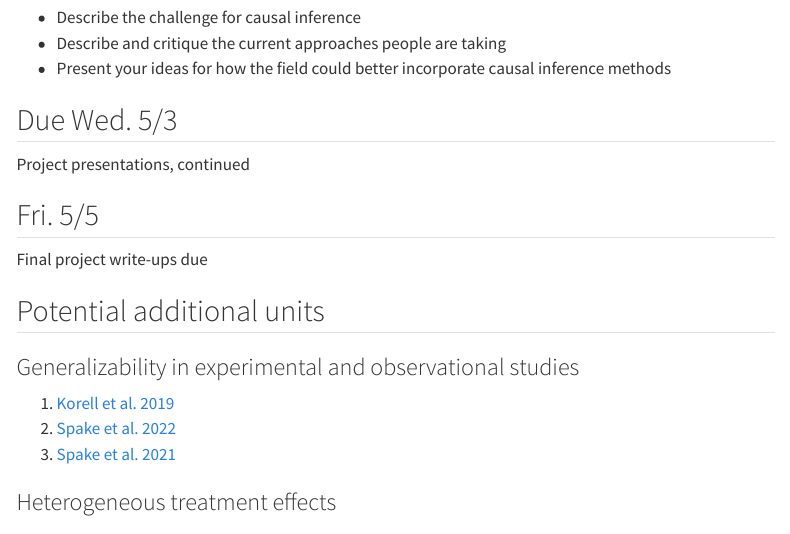
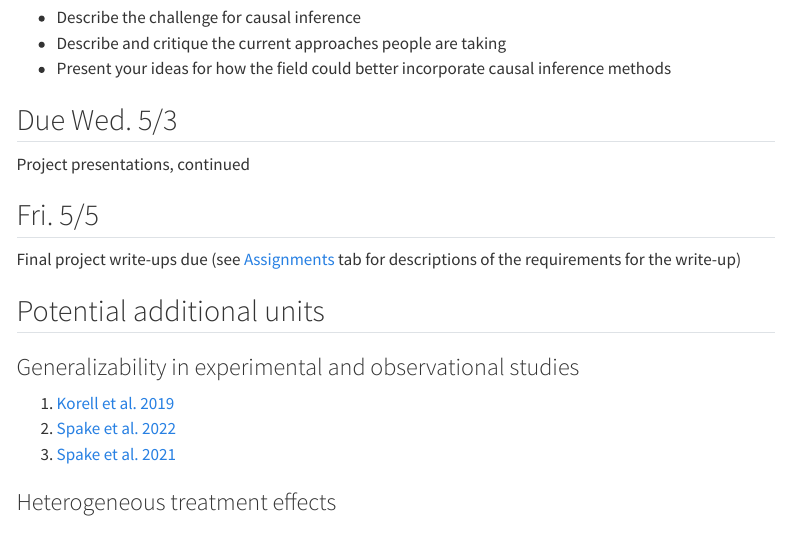
Before and after one commit to katherinesiegel/EBIOcausalinference, a Quarto document (readings.qmd): the page in a window 1100 px wide, from 5100 px down. Rendered offline with R 4.5, knitr and Pandoc in place of Quarto, with nearby package versions; menus at the side of the page are left out.

Commit message:
update timeline

```diff
--- a/readings.qmd
+++ b/readings.qmd
@@ -210,7 +210,8 @@ Project presentations, continued
 
 ## Fri. 5/5
 
-Final project write-ups due
+Final project write-ups due (see [Assignments](https://katherinesiegel.github.io/EBIOcausalinference/assignments.html#final-project-option-1-data-analysis-project) tab for descriptions of the requirements for the write-up)
+
 
 ## Potential additional units
 ### Generalizability in experimental and observational studies
```
